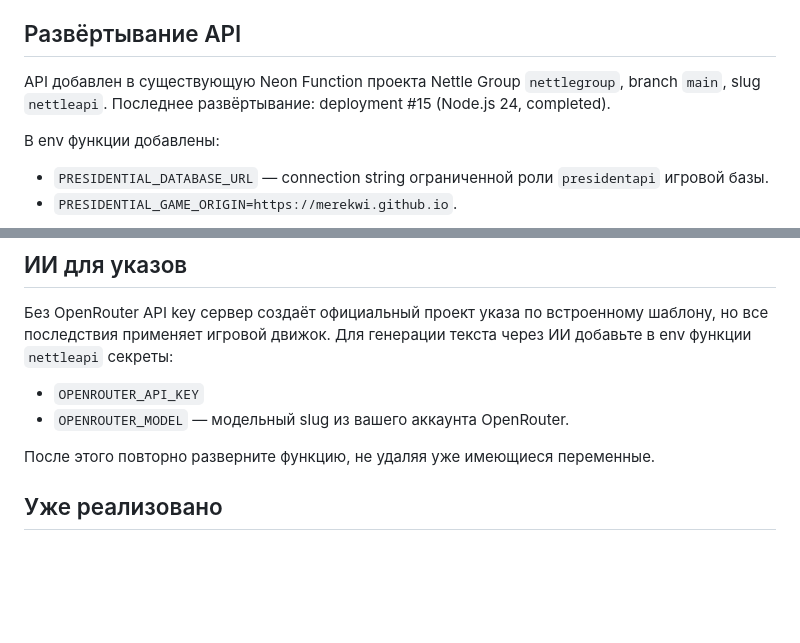
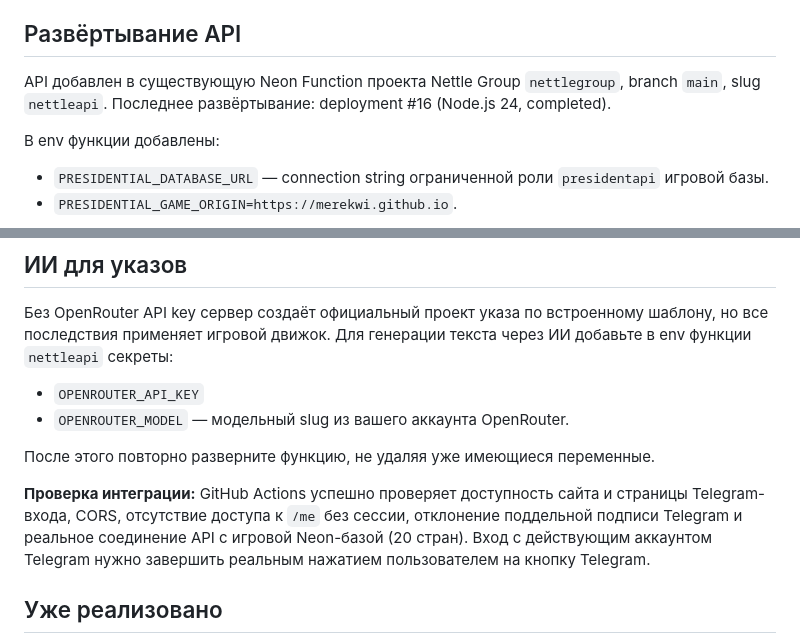
Before and after one commit to Merekwi/presedento-sim, a Markdown page: README.md, 2 parts joined by grey strips. GitHub-like rendering; blank space fills up the shorter version.

Commit message:
Record verified API deployment and integration smoke tests

```diff
--- a/README.md
+++ b/README.md
@@ -33,7 +33,7 @@ Cloudflare и Vercel не используются. Игровой Neon-прое
 
 ## Развёртывание API
 
-API добавлен в существующую Neon Function проекта Nettle Group `nettlegroup`, branch `main`, slug `nettleapi`. Последнее развёртывание: deployment #15 (Node.js 24, completed).
+API добавлен в существующую Neon Function проекта Nettle Group `nettlegroup`, branch `main`, slug `nettleapi`. Последнее развёртывание: deployment #16 (Node.js 24, completed).
 
 В env функции добавлены:
 - `PRESIDENTIAL_DATABASE_URL` — connection string ограниченной роли `presidentapi` игровой базы.
@@ -50,6 +50,10 @@ API добавлен в существующую Neon Function проекта Ne
 
 После этого повторно разверните функцию, не удаляя уже имеющиеся переменные.
 
+
+
+**Проверка интеграции:** GitHub Actions успешно проверяет доступность сайта и страницы Telegram-входа, CORS, отсутствие доступа к `/me` без сессии, отклонение поддельной подписи Telegram и реальное соединение API с игровой Neon-базой (20 стран). Вход с действующим аккаунтом Telegram нужно завершить реальным нажатием пользователем на кнопку Telegram.
+
 ## Уже реализовано
 
 - Telegram-вход с одноразовым кодом, привязанным к случайному state.
```
